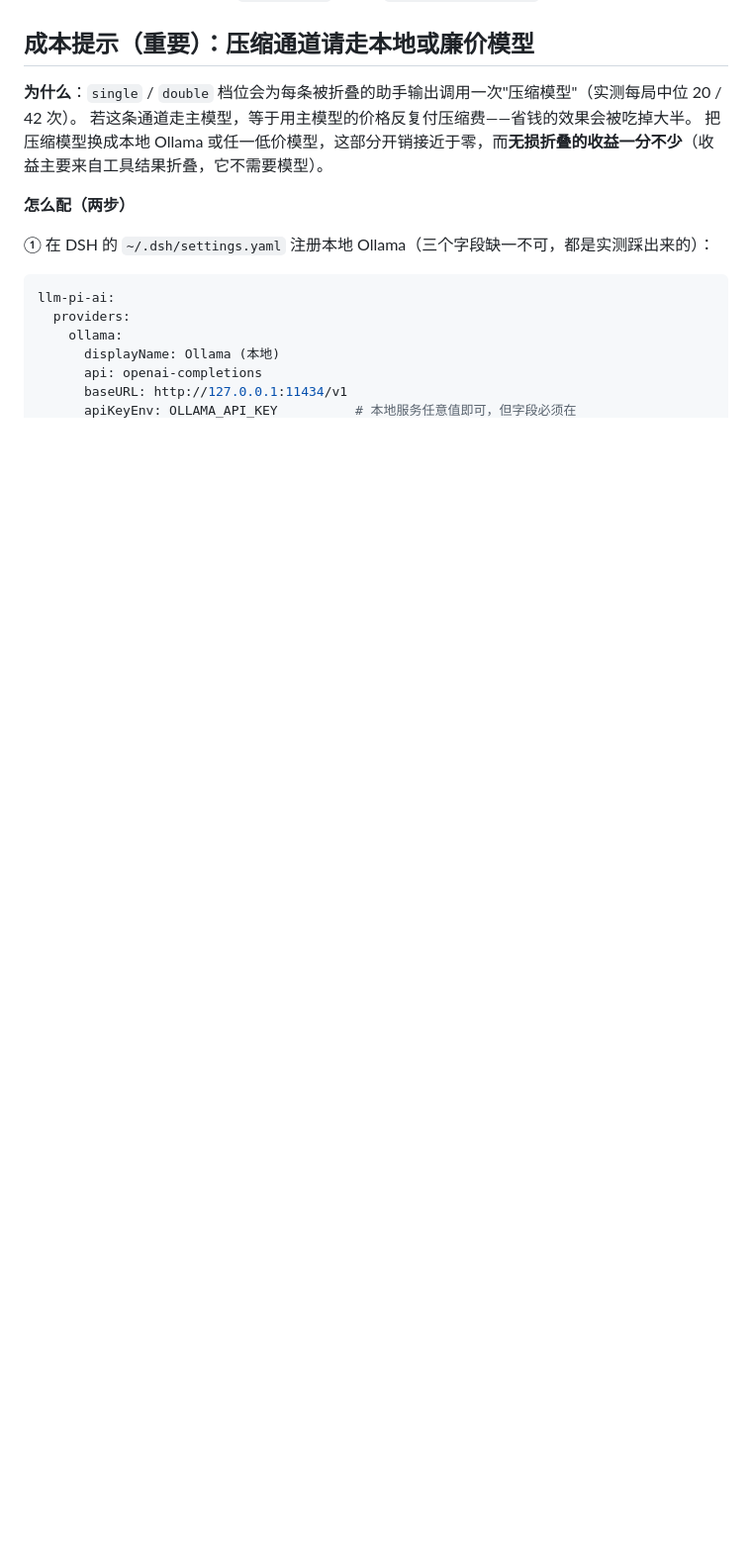
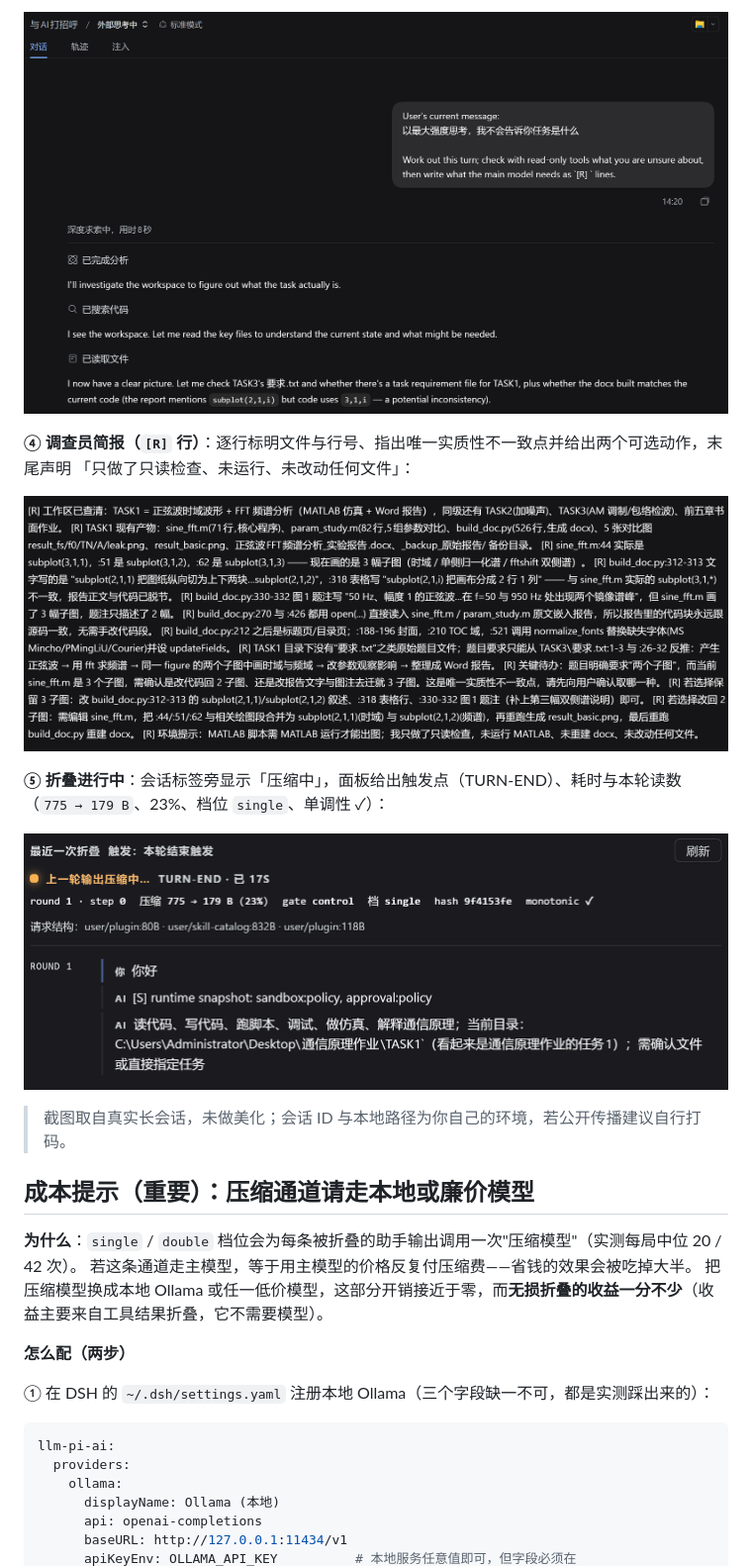
Before and after one commit to ScreamingMaggot/rcs-context, a Markdown page: README.md, the part around one of its changes. Shown at 99% size. GitHub-like rendering; pictures changed too: docs/brief-lines.png (added), docs/extreason-running.png (added), docs/fold-inflight.png (added); blank space fills up the shorter version.

```diff
--- a/README.md
+++ b/README.md
@@ -55,3 +82,16 @@ powershell -ExecutionPolicy Bypass -File .\install.ps1
+![外部思考](docs/extreason-running.png)
+
+**④ 调查员简报（`[R]` 行）**：逐行标明文件与行号、指出唯一实质性不一致点并给出两个可选动作，末尾声明
+「只做了只读检查、未运行、未改动任何文件」：
+
+![R 简报](docs/brief-lines.png)
+
+**⑤ 折叠进行中**：会话标签旁显示「压缩中」，面板给出触发点（TURN-END）、耗时与本轮读数
+（`775 → 179 B`、23%、档位 `single`、单调性 ✓）：
+
+![折叠进行中](docs/fold-inflight.png)
+
+> 截图取自真实长会话，未做美化；会话 ID 与本地路径为你自己的环境，若公开传播建议自行打码。
 
 ## 成本提示（重要）：压缩通道请走本地或廉价模型
 
```
Also changed, not shown: other parts of README.md (+38 -0 lines), docs/panel-inject.png (added), docs/tier-selector.png (added).
